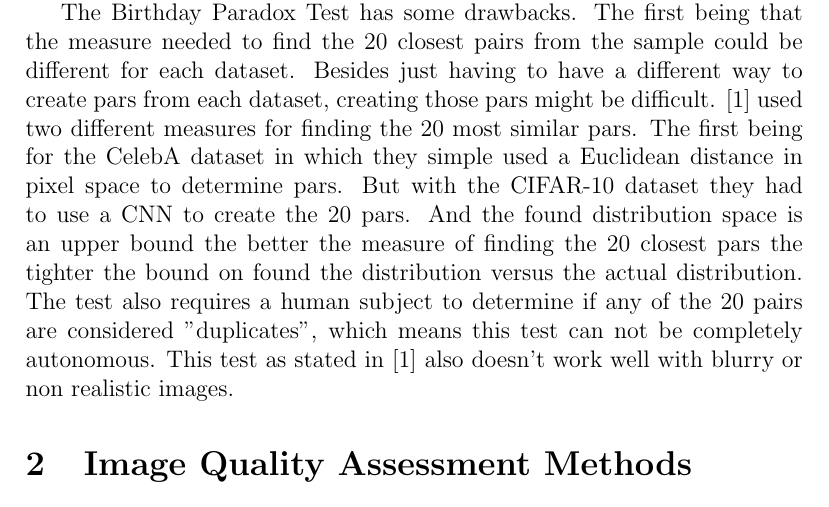
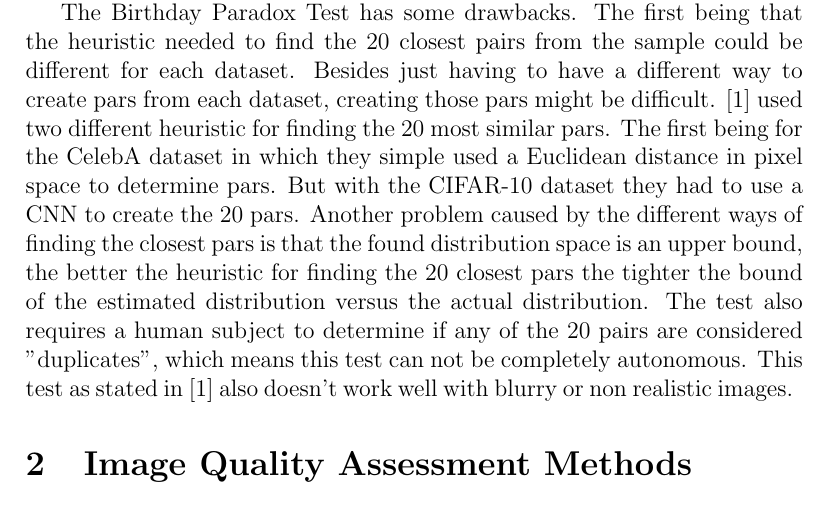
Before and after one commit to mbbrodie/BUNI, a LaTeX document (buni.tex, which reads methods/birthday-paradox-test.tex): part of page 3 of 6, cut so that both start at the same text. Compiled offline with pdfLaTeX.

Commit message:
tweaked wording

```diff
--- a/methods/birthday-paradox-test.tex
+++ b/methods/birthday-paradox-test.tex
@@ -34,10 +34,10 @@ The Birthday Paradox Test is based on the famous \textit{Birthday Paradox} which
 If the above test finds a duplicate then the support size is less then $S^2$.
 
 The Birthday Paradox Test has some drawbacks.
-The first being that the measure needed to find the 20 closest pairs from the sample could be different for each dataset.
+The first being that the heuristic needed to find the 20 closest pairs from the sample could be different for each dataset.
 Besides just having to have a different way to create pars from each dataset, creating those pars might be difficult.
-\cite{arora2018gans} used two different measures for finding the 20 most similar pars.
+\cite{arora2018gans} used two different heuristic for finding the 20 most similar pars.
 The first being for the CelebA dataset in which they simple used a Euclidean distance in pixel space to determine pars.
 But with the CIFAR-10 dataset they had to use a CNN to create the 20 pars.
-And the found distribution space is an upper bound the better the measure of finding the 20 closest pars the tighter the bound on found the distribution versus the actual distribution.
+Another problem caused by the different ways of finding the closest pars is that the found distribution space is an upper bound, the better the heuristic for finding the 20 closest pars the tighter the bound of the estimated distribution versus the actual distribution.
 The test also requires a human subject to determine if any of the 20 pairs are considered "duplicates", which means this test can not be completely autonomous. This test as stated in \cite{arora2018gans} also doesn't work well with blurry or non realistic images.
```
